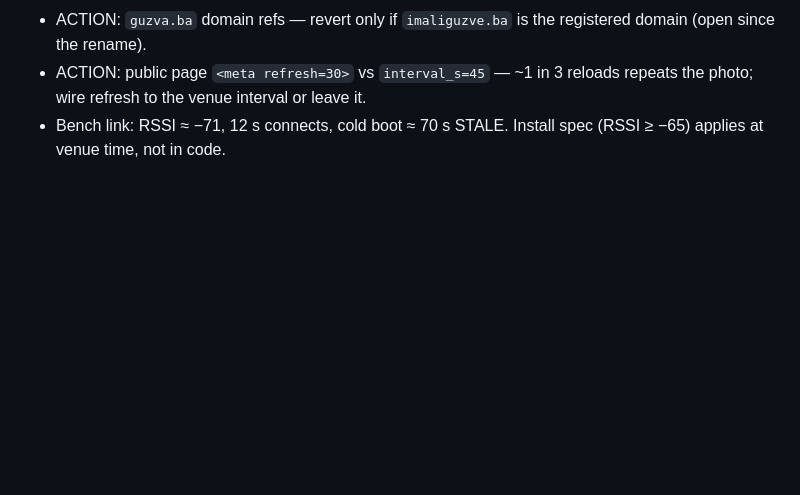
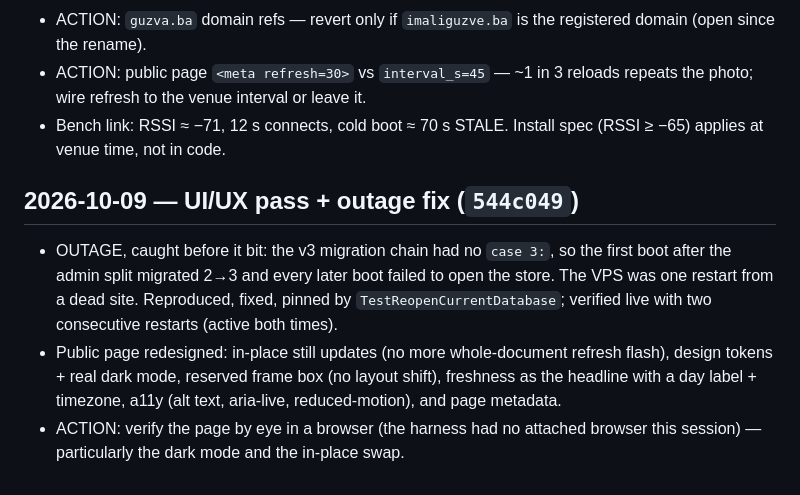
Before and after one commit to Punff/guzva, a Markdown page: docs/ops-log.md, the part around the change. Rendered like a GitHub page; blank space fills up the shorter version.

Commit message:
ops-log: note the UI pass and the v3 restart outage fix

```diff
--- a/docs/ops-log.md
+++ b/docs/ops-log.md
@@ -75,3 +75,17 @@
   reloads repeats the photo; wire refresh to the venue interval or leave it.
 - Bench link: RSSI ≈ −71, 12 s connects, cold boot ≈ 70 s STALE. Install
   spec (RSSI ≥ −65) applies at venue time, not in code.
+
+## 2026-10-09 — UI/UX pass + outage fix (`544c049`)
+
+- OUTAGE, caught before it bit: the v3 migration chain had no `case 3:`, so
+  the first boot after the admin split migrated 2→3 and every later boot
+  failed to open the store. The VPS was one restart from a dead site.
+  Reproduced, fixed, pinned by `TestReopenCurrentDatabase`; verified live
+  with two consecutive restarts (active both times).
+- Public page redesigned: in-place still updates (no more whole-document
+  refresh flash), design tokens + real dark mode, reserved frame box (no
+  layout shift), freshness as the headline with a day label + timezone, a11y
+  (alt text, aria-live, reduced-motion), and page metadata.
+- ACTION: verify the page by eye in a browser (the harness had no attached
+  browser this session) — particularly the dark mode and the in-place swap.
```
